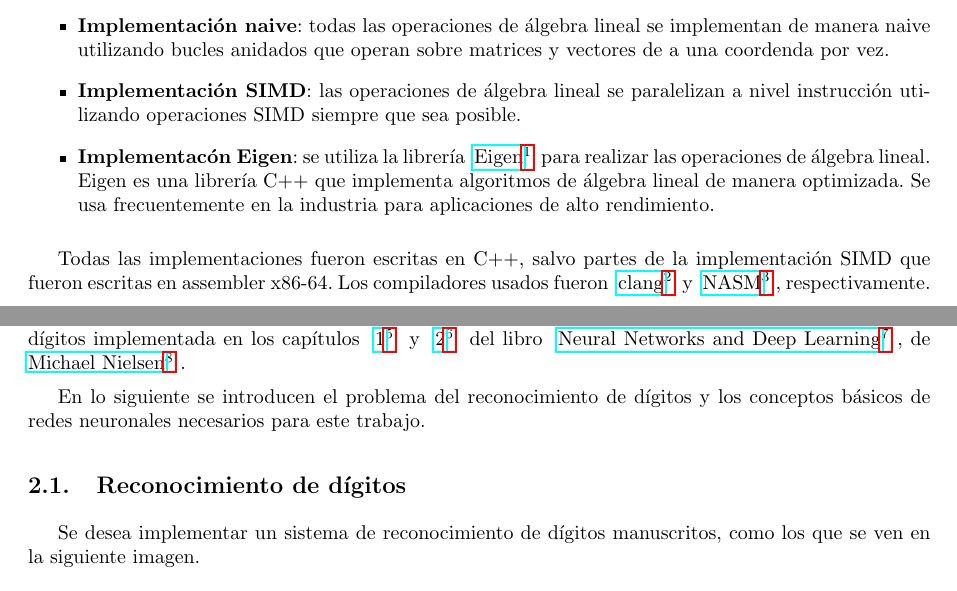
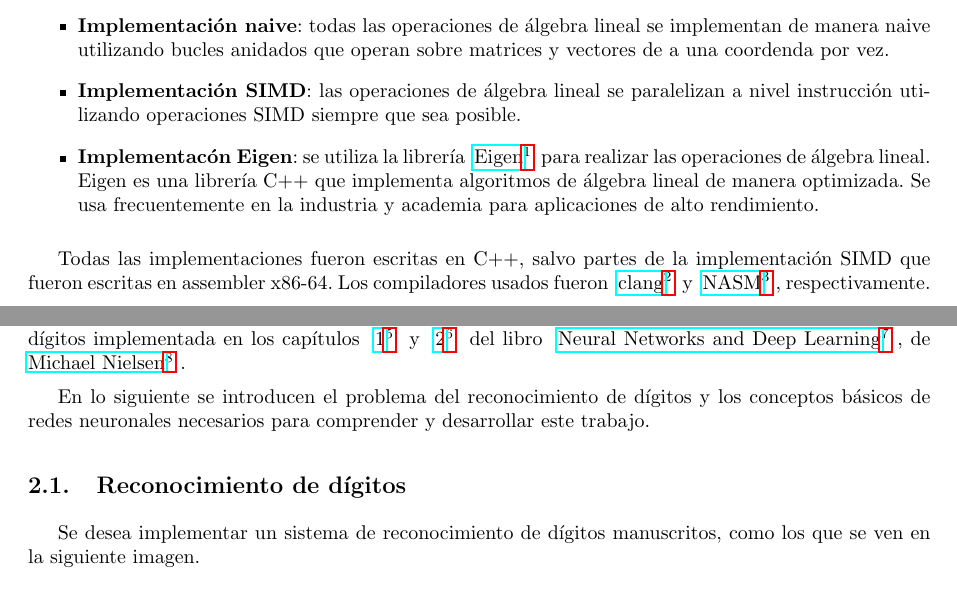
Before and after one commit to LeandroLovisolo/Orga2-TPFinal, a LaTeX document (src/tex/informe.tex): two parts of page 4 of 31, joined at a grey line, cut so that both start at the same text. Compiled offline with pdfLaTeX.

Commit message:
Corrections

```diff
--- a/src/tex/informe.tex
+++ b/src/tex/informe.tex
@@ -192,7 +192,7 @@ manuscritos. Las implementaciones en cuestión son las siguientes:
     \link{http://eigen.tuxfamily.org/}{Eigen} para realizar las operaciones de
     álgebra lineal. Eigen es una librería C++ que implementa algoritmos de
     álgebra lineal de manera optimizada. Se usa frecuentemente en la industria
-    para aplicaciones de alto rendimiento.
+    y academia para aplicaciones de alto rendimiento.
 \end{itemize}
 
 Todas las implementaciones fueron escritas en C++, salvo partes de la
@@ -228,7 +228,8 @@ reconocimiento de dígitos implementada en los capítulos
 Learning}, de \link{http://michaelnielsen.org/}{Michael Nielsen}.
 
 En lo siguiente se introducen el problema del reconocimiento de dígitos y los
-conceptos básicos de redes neuronales necesarios para este trabajo.
+conceptos básicos de redes neuronales necesarios para comprender y desarrollar
+este trabajo.
 
 
 \subsection{Reconocimiento de dígitos}
```
Also changed, not shown: src/tex/informe.pdf.
